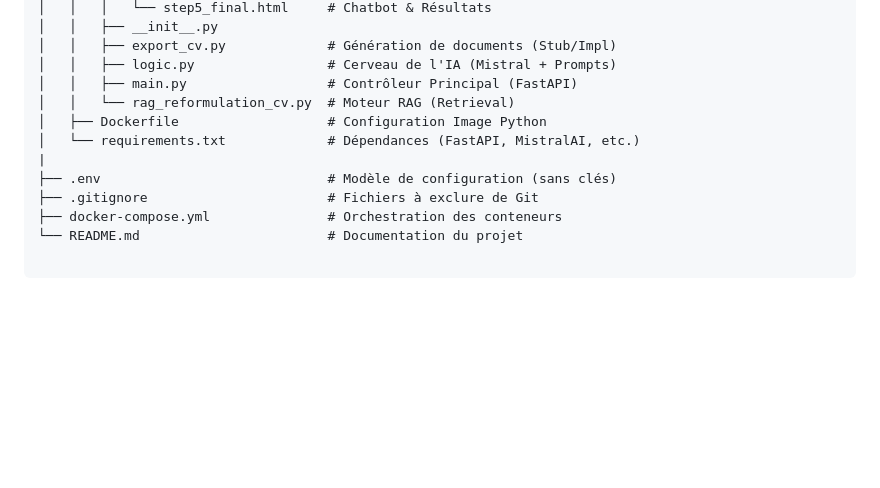
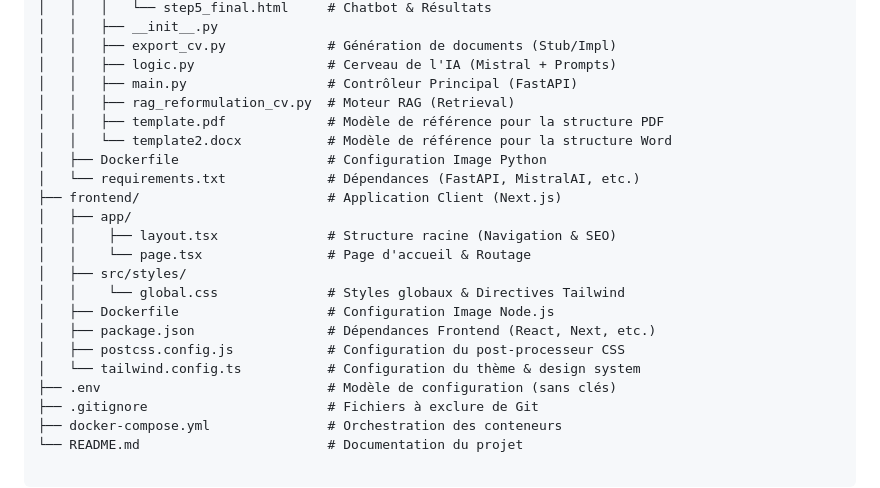
Before and after one commit to karel-ai/aria_cv_coach, a Markdown page: README.md, the part around the change. Rendered like a GitHub page; blank space fills up the shorter version.

Commit message:
Update README with new frontend structure and files

```diff
--- a/README.md
+++ b/README.md
@@ -106,10 +106,21 @@ aria-cv-coach/
 │   │   ├── export_cv.py             # Génération de documents (Stub/Impl)
 │   │   ├── logic.py                 # Cerveau de l'IA (Mistral + Prompts)
 │   │   ├── main.py                  # Contrôleur Principal (FastAPI)
-│   │   └── rag_reformulation_cv.py  # Moteur RAG (Retrieval)
+│   │   ├── rag_reformulation_cv.py  # Moteur RAG (Retrieval)
+│   │   ├── template.pdf             # Modèle de référence pour la structure PDF
+│   │   └── template2.docx           # Modèle de référence pour la structure Word
 │   ├── Dockerfile                   # Configuration Image Python
 │   └── requirements.txt             # Dépendances (FastAPI, MistralAI, etc.)
-|
+├── frontend/                        # Application Client (Next.js)
+│   ├── app/
+│   │    ├── layout.tsx              # Structure racine (Navigation & SEO)
+│   │    └── page.tsx                # Page d'accueil & Routage
+│   ├── src/styles/
+│   │    └── global.css              # Styles globaux & Directives Tailwind
+│   ├── Dockerfile                   # Configuration Image Node.js
+│   ├── package.json                 # Dépendances Frontend (React, Next, etc.)
+│   ├── postcss.config.js            # Configuration du post-processeur CSS
+│   └── tailwind.config.ts           # Configuration du thème & design system
 ├── .env                             # Modèle de configuration (sans clés)
 ├── .gitignore                       # Fichiers à exclure de Git
 ├── docker-compose.yml               # Orchestration des conteneurs
```
